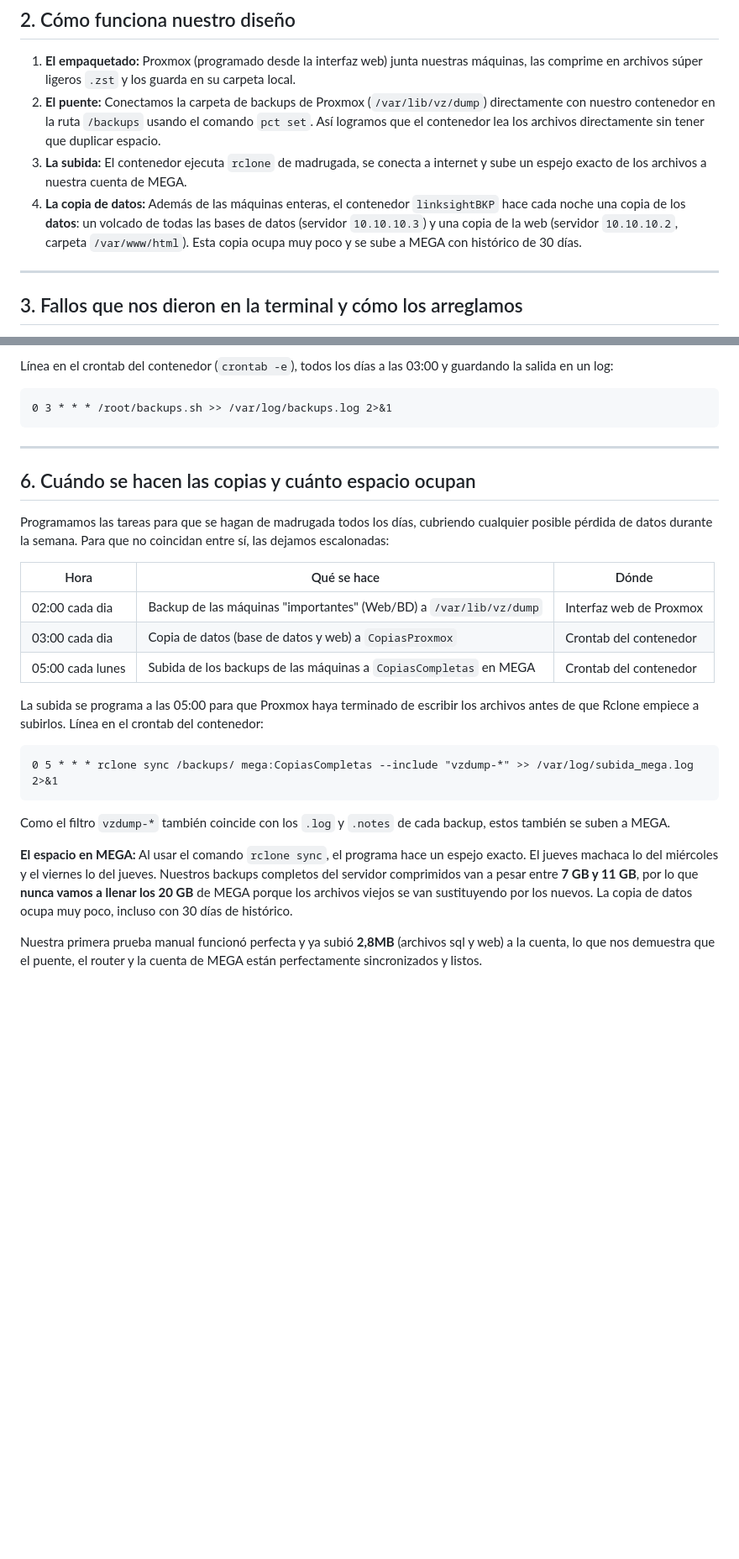
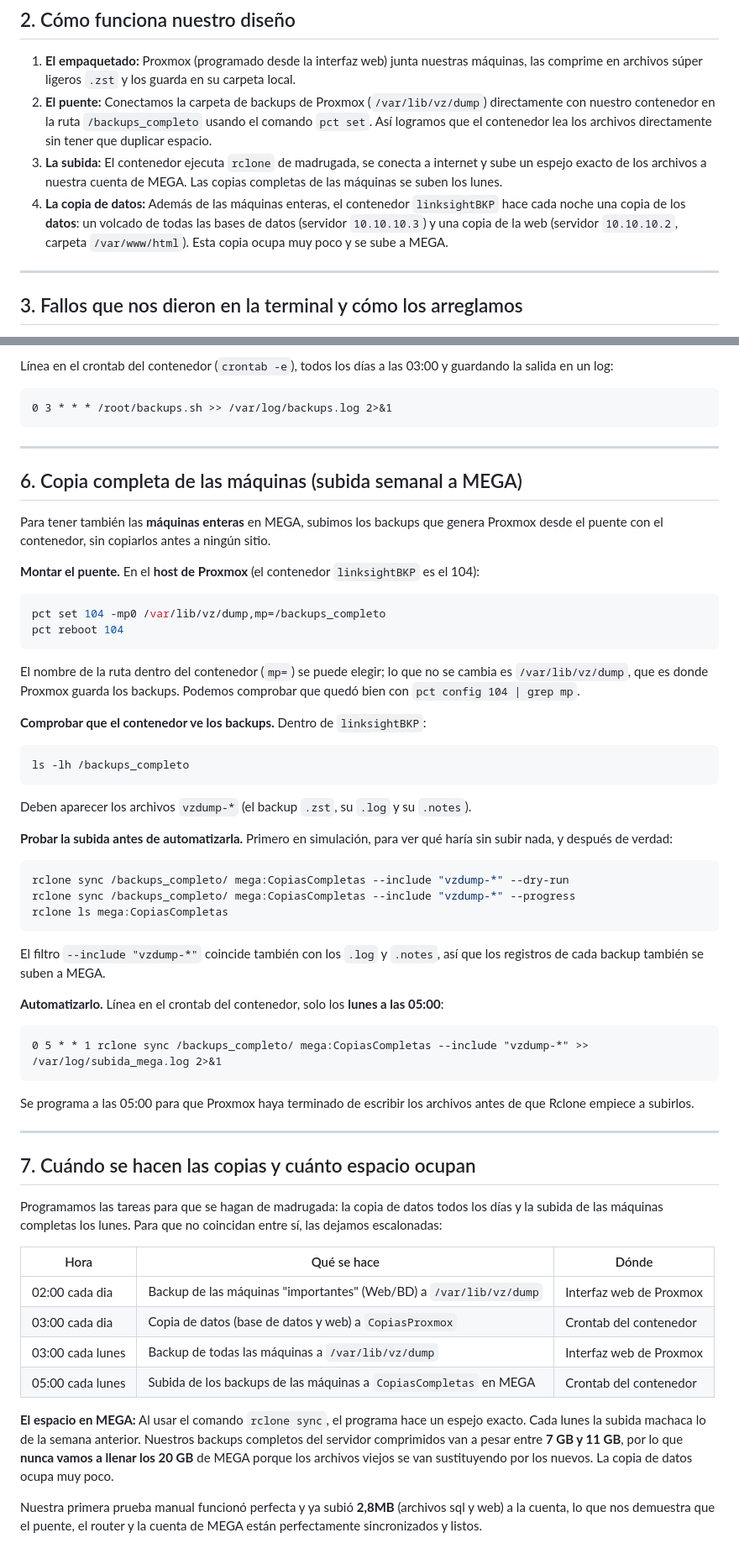
Before and after one commit to jasensioedt/LinkSight, a Markdown page: docs/backups-rclone.md, 2 parts joined by grey strips. Shown at 84% size. Drawn GitHub-style; blank space fills up the shorter version.

Commit message:
Revise backup process and scheduling details in documentation
Updated the backup process documentation to reflect changes in backup paths and scheduling.

````diff
--- a/docs/backups-rclone.md
+++ b/docs/backups-rclone.md
@@ -9,9 +9,9 @@ Para solucionarlo y no desperdiciar recursos, optamos por la mejor alternativa:
 
 ## 2. Cómo funciona nuestro diseño
 1. **El empaquetado:** Proxmox (programado desde la interfaz web) junta nuestras máquinas, las comprime en archivos súper ligeros `.zst` y los guarda en su carpeta local.
-2. **El puente:** Conectamos la carpeta de backups de Proxmox (`/var/lib/vz/dump`) directamente con nuestro contenedor en la ruta `/backups` usando el comando `pct set`. Así logramos que el contenedor lea los archivos directamente sin tener que duplicar espacio.
-3. **La subida:** El contenedor ejecuta `rclone` de madrugada, se conecta a internet y sube un espejo exacto de los archivos a nuestra cuenta de MEGA.
-4. **La copia de datos:** Además de las máquinas enteras, el contenedor `linksightBKP` hace cada noche una copia de los **datos**: un volcado de todas las bases de datos (servidor `10.10.10.3`) y una copia de la web (servidor `10.10.10.2`, carpeta `/var/www/html`). Esta copia ocupa muy poco y se sube a MEGA con histórico de 30 días.
+2. **El puente:** Conectamos la carpeta de backups de Proxmox (`/var/lib/vz/dump`) directamente con nuestro contenedor en la ruta `/backups_completo` usando el comando `pct set`. Así logramos que el contenedor lea los archivos directamente sin tener que duplicar espacio.
+3. **La subida:** El contenedor ejecuta `rclone` de madrugada, se conecta a internet y sube un espejo exacto de los archivos a nuestra cuenta de MEGA. Las copias completas de las máquinas se suben los lunes.
+4. **La copia de datos:** Además de las máquinas enteras, el contenedor `linksightBKP` hace cada noche una copia de los **datos**: un volcado de todas las bases de datos (servidor `10.10.10.3`) y una copia de la web (servidor `10.10.10.2`, carpeta `/var/www/html`). Esta copia ocupa muy poco y se sube a MEGA.
 
 ---
 
@@ -72,25 +72,60 @@ Línea en el crontab del contenedor (`crontab -e`), todos los días a las 03:00
 ```text
 0 3 * * * /root/backups.sh >> /var/log/backups.log 2>&1
 ```
+
 ---
 
-## 6. Cuándo se hacen las copias y cuánto espacio ocupan
-Programamos las tareas para que se hagan de madrugada todos los días, cubriendo cualquier posible pérdida de datos durante la semana. Para que no coincidan entre sí, las dejamos escalonadas:
+## 6. Copia completa de las máquinas (subida semanal a MEGA)
+
+Para tener también las **máquinas enteras** en MEGA, subimos los backups que genera Proxmox desde el puente con el contenedor, sin copiarlos antes a ningún sitio.
+
+**Montar el puente.** En el **host de Proxmox** (el contenedor `linksightBKP` es el 104):
+
+```bash
+pct set 104 -mp0 /var/lib/vz/dump,mp=/backups_completo
+pct reboot 104
+```
+
+El nombre de la ruta dentro del contenedor (`mp=`) se puede elegir; lo que no se cambia es `/var/lib/vz/dump`, que es donde Proxmox guarda los backups. Podemos comprobar que quedó bien con `pct config 104 | grep mp`.
+
+**Comprobar que el contenedor ve los backups.** Dentro de `linksightBKP`:
+
+```bash
+ls -lh /backups_completo
+```
+
+Deben aparecer los archivos `vzdump-*` (el backup `.zst`, su `.log` y su `.notes`).
+
+**Probar la subida antes de automatizarla.** Primero en simulación, para ver qué haría sin subir nada, y después de verdad:
+
+```bash
+rclone sync /backups_completo/ mega:CopiasCompletas --include "vzdump-*" --dry-run
+rclone sync /backups_completo/ mega:CopiasCompletas --include "vzdump-*" --progress
+rclone ls mega:CopiasCompletas
+```
+
+El filtro `--include "vzdump-*"` coincide también con los `.log` y `.notes`, así que los registros de cada backup también se suben a MEGA.
+
+**Automatizarlo.** Línea en el crontab del contenedor, solo los **lunes a las 05:00**:
+
+```text
+0 5 * * 1 rclone sync /backups_completo/ mega:CopiasCompletas --include "vzdump-*" >> /var/log/subida_mega.log 2>&1
+```
+
+Se programa a las 05:00 para que Proxmox haya terminado de escribir los archivos antes de que Rclone empiece a subirlos.
+
+---
+
+## 7. Cuándo se hacen las copias y cuánto espacio ocupan
+Programamos las tareas para que se hagan de madrugada: la copia de datos todos los días y la subida de las máquinas completas los lunes. Para que no coincidan entre sí, las dejamos escalonadas:
 
 | Hora | Qué se hace | Dónde |
 |------|-------------|-------|
 | 02:00 cada dia | Backup de las máquinas "importantes" (Web/BD) a `/var/lib/vz/dump` | Interfaz web de Proxmox |
 | 03:00 cada dia | Copia de datos (base de datos y web) a `CopiasProxmox` | Crontab del contenedor |
+| 03:00 cada lunes | Backup de todas las máquinas a `/var/lib/vz/dump` | Interfaz web de Proxmox |
 | 05:00 cada lunes | Subida de los backups de las máquinas a `CopiasCompletas` en MEGA | Crontab del contenedor |
 
-La subida se programa a las 05:00 para que Proxmox haya terminado de escribir los archivos antes de que Rclone empiece a subirlos. Línea en el crontab del contenedor:
-
-```text
-0 5 * * * rclone sync /backups/ mega:CopiasCompletas --include "vzdump-*" >> /var/log/subida_mega.log 2>&1
-```
-
-Como el filtro `vzdump-*` también coincide con los `.log` y `.notes` de cada backup, estos también se suben a MEGA.
-
-**El espacio en MEGA:** Al usar el comando `rclone sync`, el programa hace un espejo exacto. El jueves machaca lo del miércoles y el viernes lo del jueves. Nuestros backups completos del servidor comprimidos van a pesar entre **7 GB y 11 GB**, por lo que **nunca vamos a llenar los 20 GB** de MEGA porque los archivos viejos se van sustituyendo por los nuevos. La copia de datos ocupa muy poco, incluso con 30 días de histórico.
+**El espacio en MEGA:** Al usar el comando `rclone sync`, el programa hace un espejo exacto. Cada lunes la subida machaca lo de la semana anterior. Nuestros backups completos del servidor comprimidos van a pesar entre **7 GB y 11 GB**, por lo que **nunca vamos a llenar los 20 GB** de MEGA porque los archivos viejos se van sustituyendo por los nuevos. La copia de datos ocupa muy poco.
 
 Nuestra primera prueba manual funcionó perfecta y ya subió **2,8MB** (archivos sql y web) a la cuenta, lo que nos demuestra que el puente, el router y la cuenta de MEGA están perfectamente sincronizados y listos.
````
Also changed, not shown: other parts of docs/backups-rclone.md (+1 -1 lines).
